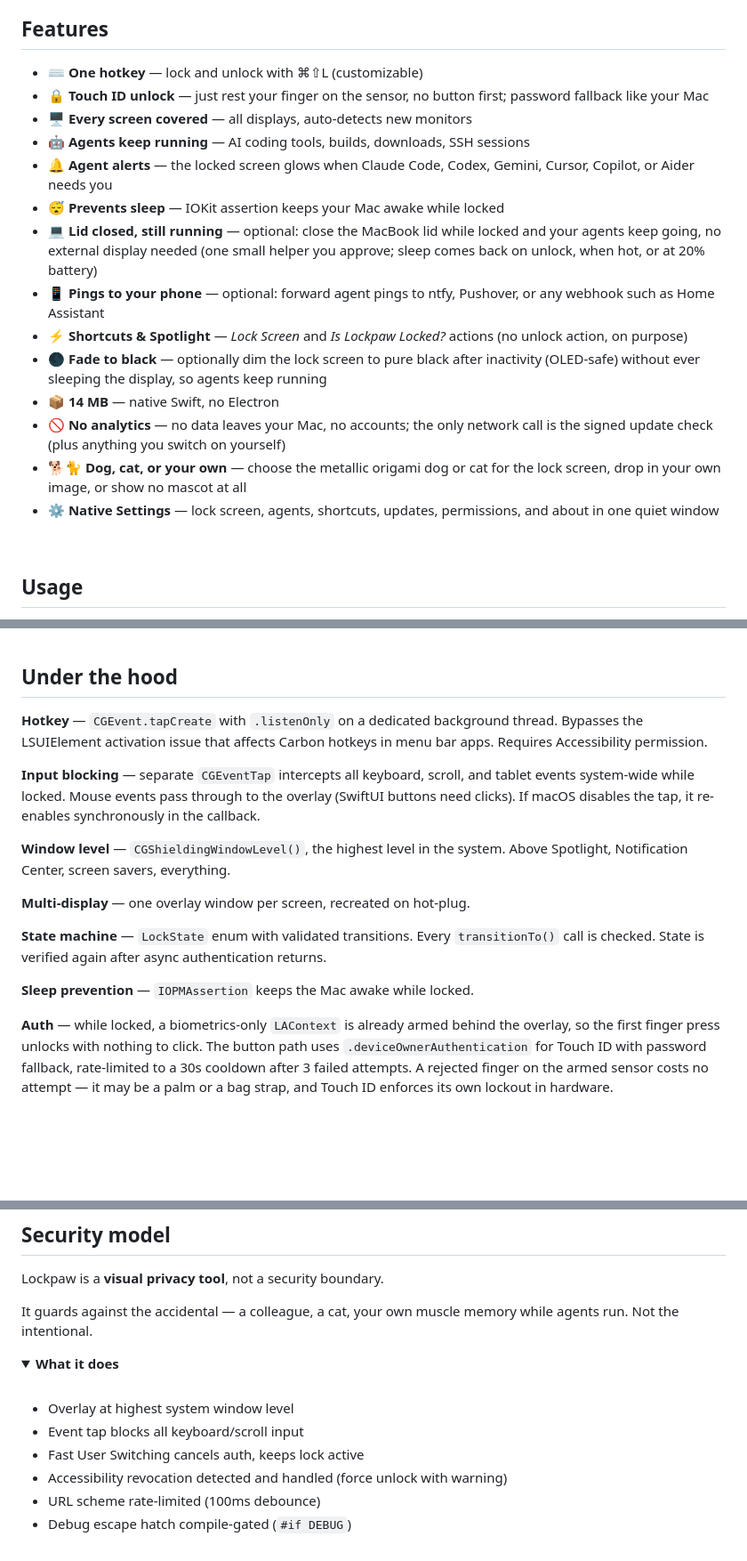
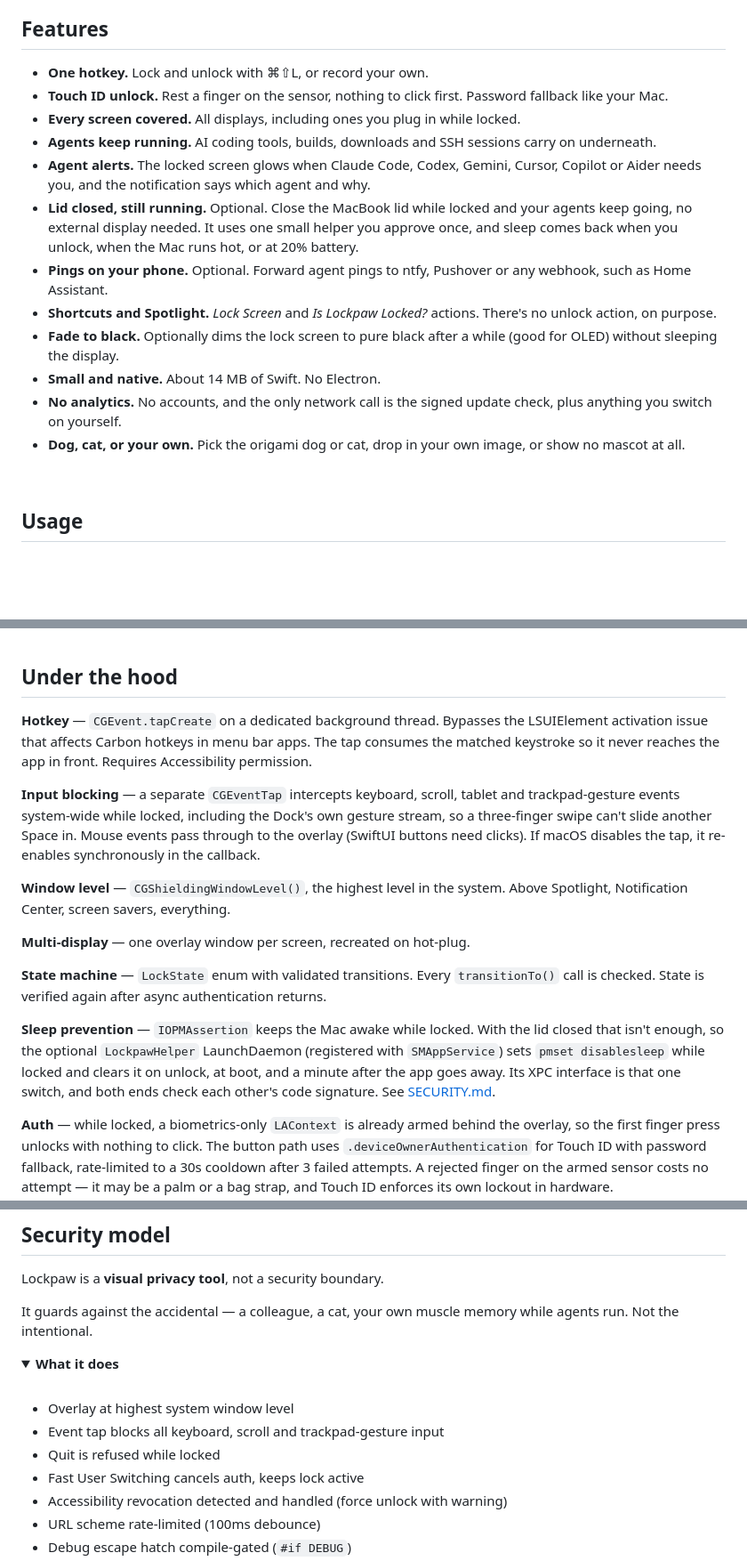
Before and after one commit to sorkila/lockpaw, a Markdown page: README.md, 3 parts joined by grey strips. Shown at 89% size. Rendered like a GitHub page; folded sections open; blank space fills up the shorter version.

```diff
--- a/README.md
+++ b/README.md
@@ -29,20 +29,18 @@
 
 ## Features
 
-- ⌨️ **One hotkey** — lock and unlock with ⌘⇧L (customizable)
-- 🔒 **Touch ID unlock** — just rest your finger on the sensor, no button first; password fallback like your Mac
-- 🖥️ **Every screen covered** — all displays, auto-detects new monitors
-- 🤖 **Agents keep running** — AI coding tools, builds, downloads, SSH sessions
-- 🔔 **Agent alerts** — the locked screen glows when Claude Code, Codex, Gemini, Cursor, Copilot, or Aider needs you
-- 😴 **Prevents sleep** — IOKit assertion keeps your Mac awake while locked
-- 💻 **Lid closed, still running** — optional: close the MacBook lid while locked and your agents keep going, no external display needed (one small helper you approve; sleep comes back on unlock, when hot, or at 20% battery)
-- 📱 **Pings to your phone** — optional: forward agent pings to ntfy, Pushover, or any webhook such as Home Assistant
-- ⚡ **Shortcuts & Spotlight** — *Lock Screen* and *Is Lockpaw Locked?* actions (no unlock action, on purpose)
-- 🌑 **Fade to black** — optionally dim the lock screen to pure black after inactivity (OLED-safe) without ever sleeping the display, so agents keep running
-- 📦 **14 MB** — native Swift, no Electron
-- 🚫 **No analytics** — no data leaves your Mac, no accounts; the only network call is the signed update check (plus anything you switch on yourself)
-- 🐕🐈 **Dog, cat, or your own** — choose the metallic origami dog or cat for the lock screen, drop in your own image, or show no mascot at all
-- ⚙️ **Native Settings** — lock screen, agents, shortcuts, updates, permissions, and about in one quiet window
+- **One hotkey.** Lock and unlock with ⌘⇧L, or record your own.
+- **Touch ID unlock.** Rest a finger on the sensor, nothing to click first. Password fallback like your Mac.
+- **Every screen covered.** All displays, including ones you plug in while locked.
+- **Agents keep running.** AI coding tools, builds, downloads and SSH sessions carry on underneath.
+- **Agent alerts.** The locked screen glows when Claude Code, Codex, Gemini, Cursor, Copilot or Aider needs you, and the notification says which agent and why.
+- **Lid closed, still running.** Optional. Close the MacBook lid while locked and your agents keep going, no external display needed. It uses one small helper you approve once, and sleep comes back when you unlock, when the Mac runs hot, or at 20% battery.
+- **Pings on your phone.** Optional. Forward agent pings to ntfy, Pushover or any webhook, such as Home Assistant.
+- **Shortcuts and Spotlight.** *Lock Screen* and *Is Lockpaw Locked?* actions. There's no unlock action, on purpose.
+- **Fade to black.** Optionally dims the lock screen to pure black after a while (good for OLED) without sleeping the display.
+- **Small and native.** About 14 MB of Swift. No Electron.
+- **No analytics.** No accounts, and the only network call is the signed update check, plus anything you switch on yourself.
+- **Dog, cat, or your own.** Pick the origami dog or cat, drop in your own image, or show no mascot at all.
 
 <br>
 
@@ -140,9 +138,9 @@ The lock screen is intentionally minimal. Near-black canvas. Subtle radial glow.
 
 ## Under the hood
 
-**Hotkey** — `CGEvent.tapCreate` with `.listenOnly` on a dedicated background thread. Bypasses the LSUIElement activation issue that affects Carbon hotkeys in menu bar apps. Requires Accessibility permission.
+**Hotkey** — `CGEvent.tapCreate` on a dedicated background thread. Bypasses the LSUIElement activation issue that affects Carbon hotkeys in menu bar apps. The tap consumes the matched keystroke so it never reaches the app in front. Requires Accessibility permission.
 
-**Input blocking** — separate `CGEventTap` intercepts all keyboard, scroll, and tablet events system-wide while locked. Mouse events pass through to the overlay (SwiftUI buttons need clicks). If macOS disables the tap, it re-enables synchronously in the callback.
+**Input blocking** — a separate `CGEventTap` intercepts keyboard, scroll, tablet and trackpad-gesture events system-wide while locked, including the Dock's own gesture stream, so a three-finger swipe can't slide another Space in. Mouse events pass through to the overlay (SwiftUI buttons need clicks). If macOS disables the tap, it re-enables synchronously in the callback.
 
 **Window level** — `CGShieldingWindowLevel()`, the highest level in the system. Above Spotlight, Notification Center, screen savers, everything.
 
@@ -150,7 +148,7 @@ The lock screen is intentionally minimal. Near-black canvas. Subtle radial glow.
 
 **State machine** — `LockState` enum with validated transitions. Every `transitionTo()` call is checked. State is verified again after async authentication returns.
 
-**Sleep prevention** — `IOPMAssertion` keeps the Mac awake while locked.
+**Sleep prevention** — `IOPMAssertion` keeps the Mac awake while locked. With the lid closed that isn't enough, so the optional `LockpawHelper` LaunchDaemon (registered with `SMAppService`) sets `pmset disablesleep` while locked and clears it on unlock, at boot, and a minute after the app goes away. Its XPC interface is that one switch, and both ends check each other's code signature. See [SECURITY.md](SECURITY.md).
 
 **Auth** — while locked, a biometrics-only `LAContext` is already armed behind the overlay, so the first finger press unlocks with nothing to click. The button path uses `.deviceOwnerAuthentication` for Touch ID with password fallback, rate-limited to a 30s cooldown after 3 failed attempts. A rejected finger on the armed sensor costs no attempt — it may be a palm or a bag strap, and Touch ID enforces its own lockout in hardware.
 
@@ -169,7 +167,8 @@ It guards against the accidental — a colleague, a cat, your own muscle memory
 <br>
 
 - Overlay at highest system window level
-- Event tap blocks all keyboard/scroll input
+- Event tap blocks all keyboard, scroll and trackpad-gesture input
+- Quit is refused while locked
 - Fast User Switching cancels auth, keeps lock active
 - Accessibility revocation detected and handled (force unlock with warning)
 - URL scheme rate-limited (100ms debounce)
```
Also changed, not shown: docs/grok-handover.md (deleted, +0 -104 lines), CLAUDE.md (line endings or trailing spaces).
